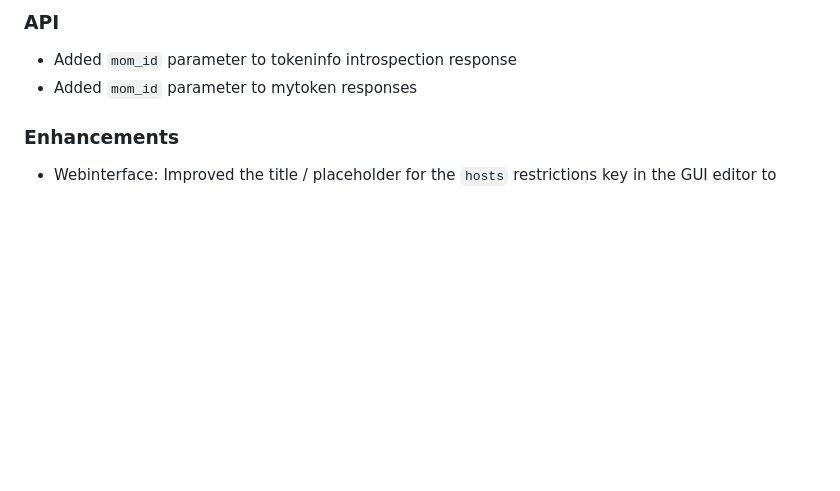
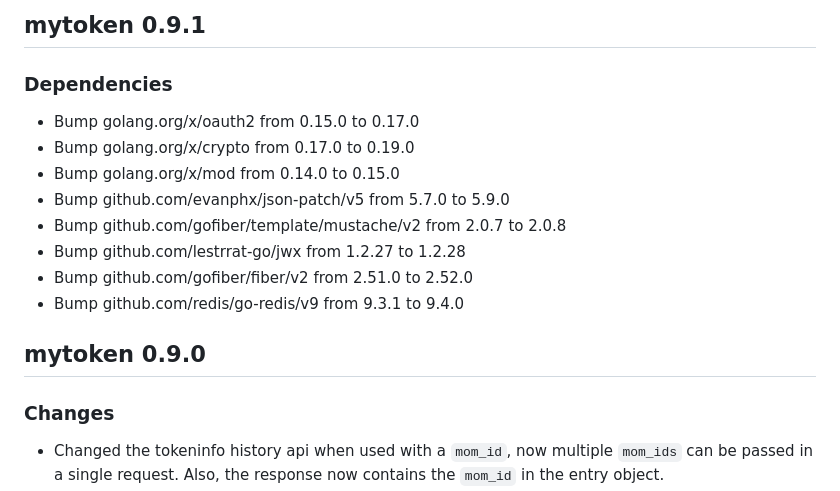
Before and after one commit to oidc-mytoken/server, a Markdown page: CHANGELOG.md, the part around the change. Rendered like a GitHub page; blank space fills up the shorter version.

Commit message:
update changelog

```diff
--- a/CHANGELOG.md
+++ b/CHANGELOG.md
@@ -11,6 +11,19 @@
 <!--  -->
 <!-- ### Dependencies -->
 <!--  -->
+
+## mytoken 0.9.1
+
+### Dependencies
+
+- Bump golang.org/x/oauth2 from 0.15.0 to 0.17.0
+- Bump golang.org/x/crypto from 0.17.0 to 0.19.0
+- Bump golang.org/x/mod from 0.14.0 to 0.15.0
+- Bump github.com/evanphx/json-patch/v5 from 5.7.0 to 5.9.0
+- Bump github.com/gofiber/template/mustache/v2 from 2.0.7 to 2.0.8
+- Bump github.com/lestrrat-go/jwx from 1.2.27 to 1.2.28
+- Bump github.com/gofiber/fiber/v2 from 2.51.0 to 2.52.0
+- Bump github.com/redis/go-redis/v9 from 9.3.1 to 9.4.0
 
 ## mytoken 0.9.0
 
```
